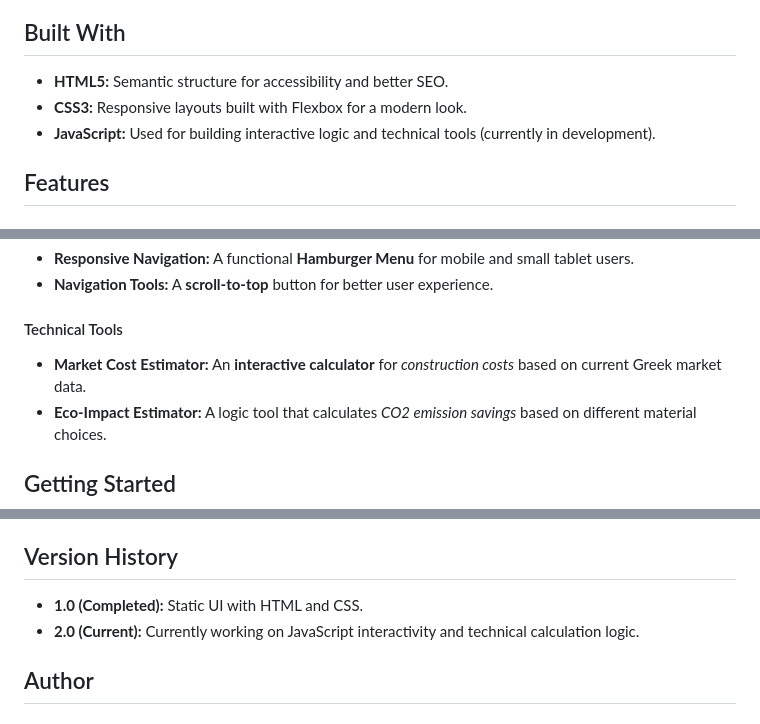
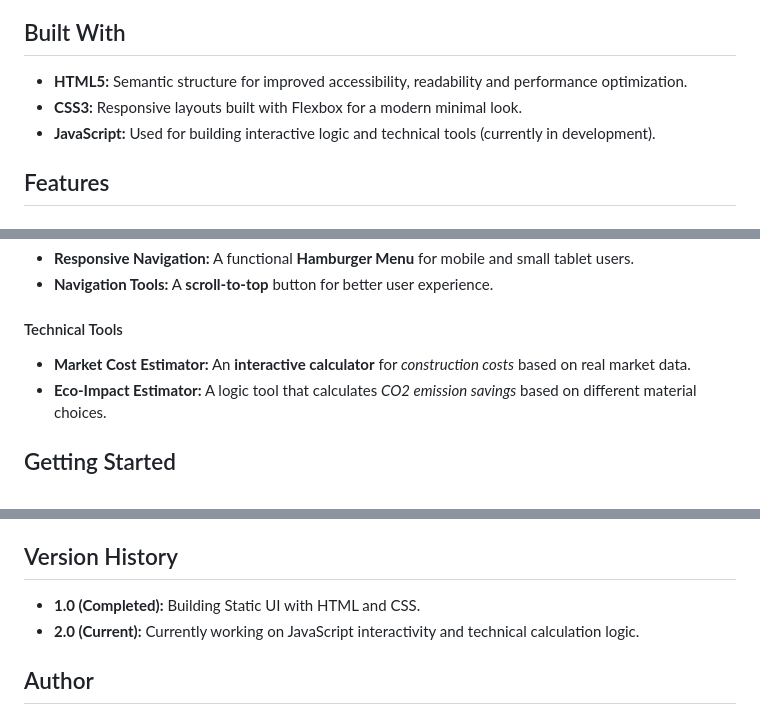
Before and after one commit to abasiadimas/archicore-studio, a Markdown page: README.md, 3 parts joined by grey strips. Drawn GitHub-style.

Commit message:
Change some info at readme file

```diff
--- a/README.md
+++ b/README.md
@@ -29,8 +29,8 @@
 
 ## Built With
 
-- **HTML5:** Semantic structure for accessibility and better SEO.
-- **CSS3:** Responsive layouts built with Flexbox for a modern look.
+- **HTML5:** Semantic structure for improved accessibility, readability and performance optimization.
+- **CSS3:** Responsive layouts built with Flexbox for a modern minimal look.
 - **JavaScript:** Used for building interactive logic and technical tools (currently in development).
 
 ## Features
@@ -55,7 +55,7 @@ _Adding JavaScript for interactivity and technical calculation logic._
 
 #### Technical Tools
 
-- **Market Cost Estimator:** An **interactive calculator** for _construction costs_ based on current Greek market data.
+- **Market Cost Estimator:** An **interactive calculator** for _construction costs_ based on real market data.
 - **Eco-Impact Estimator:** A logic tool that calculates _CO2 emission savings_ based on different material choices.
 
 ## Getting Started
@@ -80,7 +80,7 @@ To run the project locally:
 
 ## Version History
 
-- **1.0 (Completed):** Static UI with HTML and CSS.
+- **1.0 (Completed):** Building Static UI with HTML and CSS.
 - **2.0 (Current):** Currently working on JavaScript interactivity and technical calculation logic.
 
 ## Author
```
